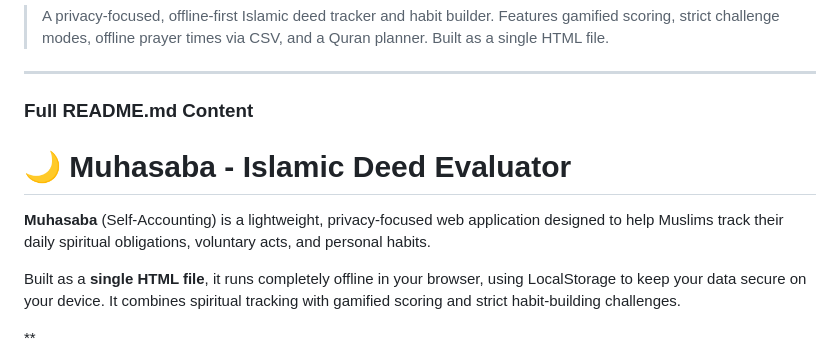
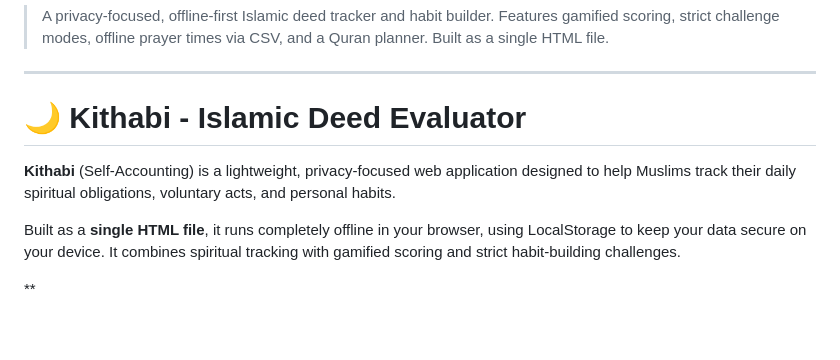
Before and after one commit to faizlk/kithabi, a Markdown page: README.md, the part around one of its changes. GitHub-like rendering; blank space fills up the shorter version.

Commit message:
Update README.md
Kithabi name changed

```diff
--- a/README.md
+++ b/README.md
@@ -7,11 +7,9 @@ A privacy-focused, offline-first Islamic deed tracker and habit builder. Feature
 
 ---
 
-### **Full README.md Content**
+# 🌙 Kithabi - Islamic Deed Evaluator
 
-# 🌙 Muhasaba - Islamic Deed Evaluator
-
-**Muhasaba** (Self-Accounting) is a lightweight, privacy-focused web application designed to help Muslims track their daily spiritual obligations, voluntary acts, and personal habits.
+**Kithabi** (Self-Accounting) is a lightweight, privacy-focused web application designed to help Muslims track their daily spiritual obligations, voluntary acts, and personal habits.
 
 Built as a **single HTML file**, it runs completely offline in your browser, using LocalStorage to keep your data secure on your device. It combines spiritual tracking with gamified scoring and strict habit-building challenges.
 
```
Also changed, not shown: other parts of README.md (+0 -1 lines).
